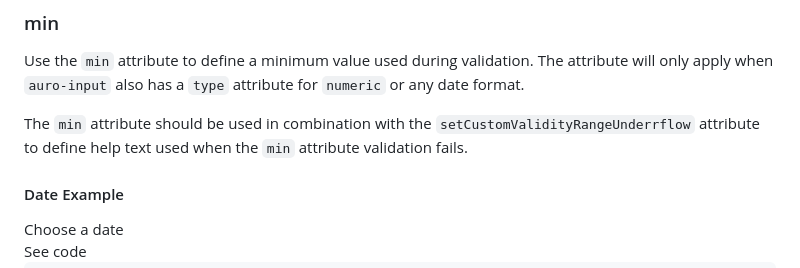
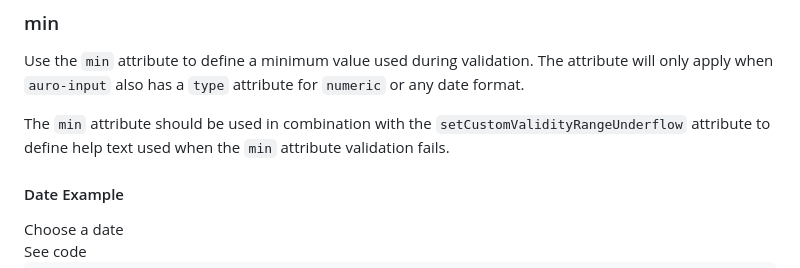
Before and after one commit to AlaskaAirlines/auro-input, a Markdown page: demo/demo.md, the part around the change. Drawn GitHub-style.

Commit message:
fix(docs): correct typo in API attribute

```diff
--- a/demo/demo.md
+++ b/demo/demo.md
@@ -186,7 +186,7 @@ The `max` attribute should be used in combination with the `setCustomValidityRan
 
 Use the `min` attribute to define a minimum value used during validation. The attribute will only apply when `auro-input` also has a `type` attribute for `numeric` or any date format.
 
-The `min` attribute should be used in combination with the `setCustomValidityRangeUnderrflow` attribute to define help text used when the `min` attribute validation fails.
+The `min` attribute should be used in combination with the `setCustomValidityRangeUnderflow` attribute to define help text used when the `min` attribute validation fails.
 
 #### Date Example
 
```
